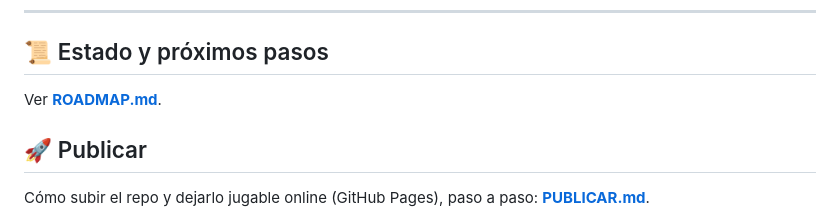
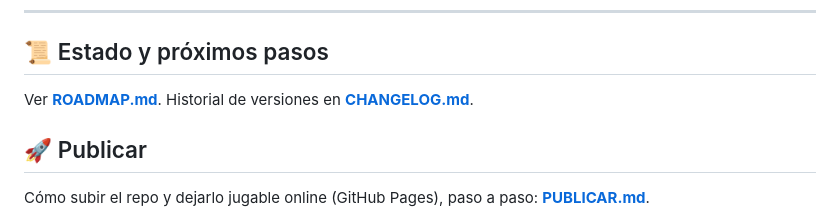
Before and after one commit to villadalmine/tormenta-solar, a Markdown page: README.md, the part around the change. Rendered like a GitHub page.

Commit message:
Agrega CHANGELOG.md con el historial de versiones
Co-Authored-By: Claude Opus 4.8 <noreply@anthropic.com>

```diff
--- a/README.md
+++ b/README.md
@@ -196,7 +196,7 @@ y arranca los 7 sub-modos. Atrapa el bug típico de "pantalla en blanco" por spr
 
 ## 📜 Estado y próximos pasos
 
-Ver **[ROADMAP.md](ROADMAP.md)**.
+Ver **[ROADMAP.md](ROADMAP.md)**. Historial de versiones en **[CHANGELOG.md](CHANGELOG.md)**.
 
 ## 🚀 Publicar
 
```
Also changed, not shown: CHANGELOG.md (added, +78 -0 lines).
